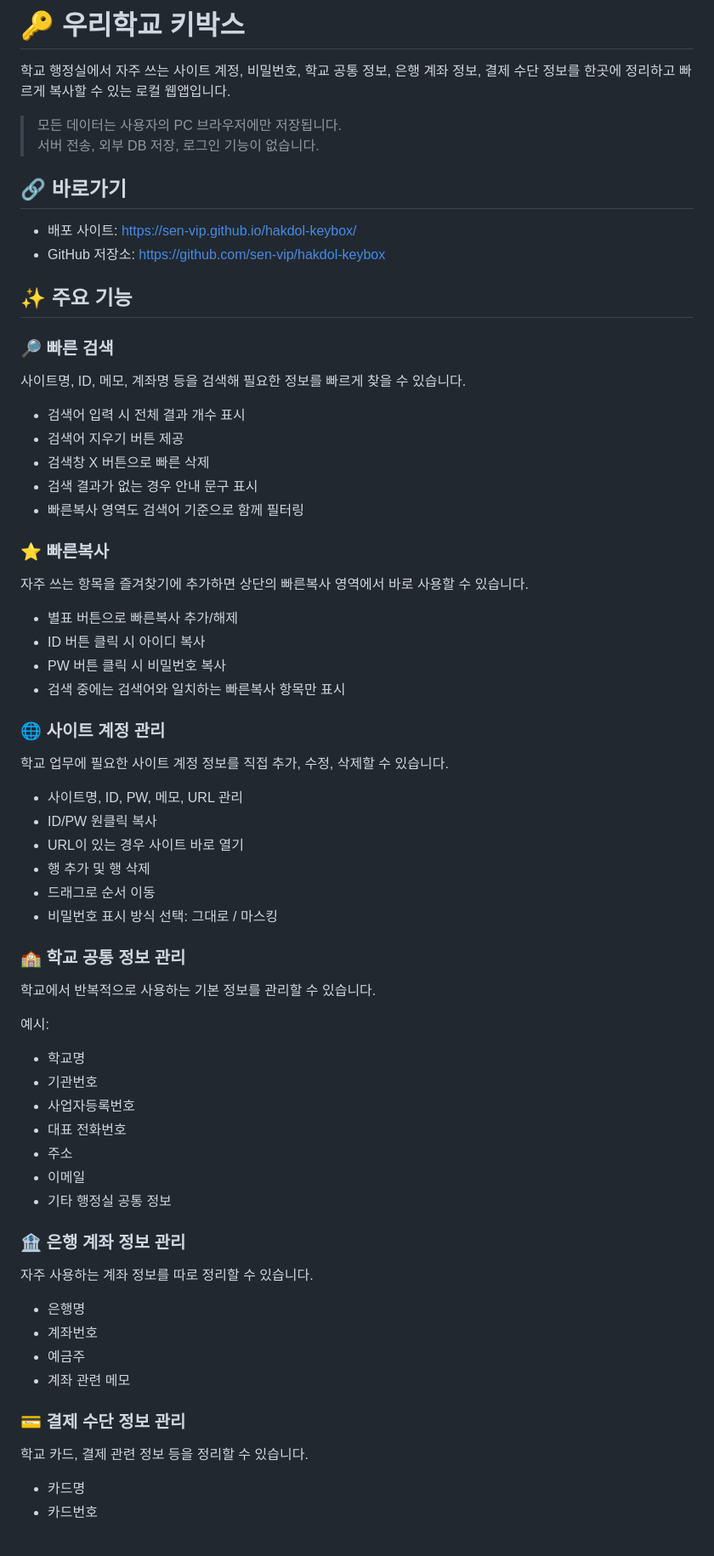
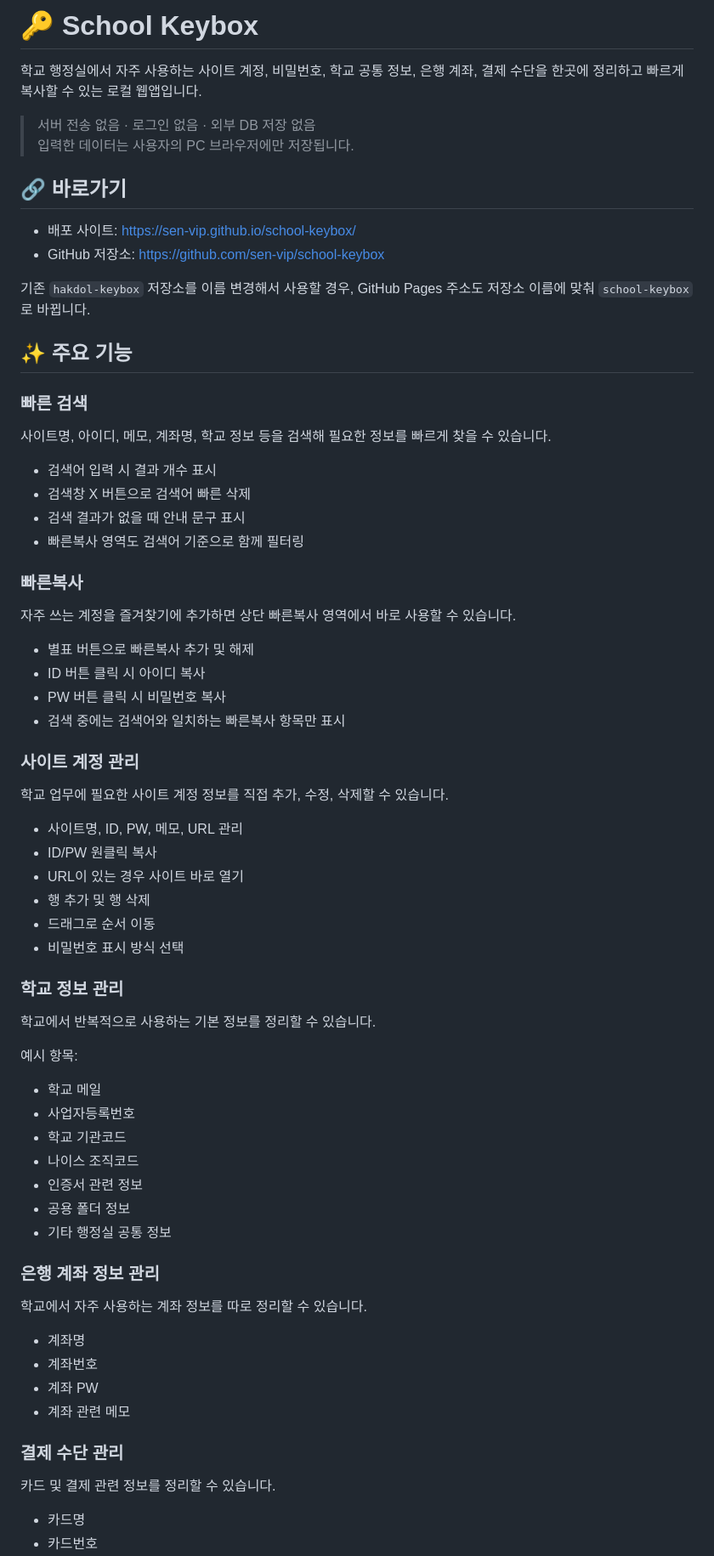
Before and after one commit to sen-vip/hakdol-keybox, a Markdown page: README.md, the part around one of its changes. Shown at 85% size. GitHub-like rendering; blank space fills up the shorter version.

```diff
--- a/README.md
+++ b/README.md
@@ -1,37 +1,38 @@
-# 🔑 우리학교 키박스
+# 🔑 School Keybox
 
-학교 행정실에서 자주 쓰는 사이트 계정, 비밀번호, 학교 공통 정보, 은행 계좌 정보, 결제 수단 정보를 한곳에 정리하고 빠르게 복사할 수 있는 로컬 웹앱입니다.
+학교 행정실에서 자주 사용하는 사이트 계정, 비밀번호, 학교 공통 정보, 은행 계좌, 결제 수단을 한곳에 정리하고 빠르게 복사할 수 있는 로컬 웹앱입니다.
 
-> 모든 데이터는 사용자의 PC 브라우저에만 저장됩니다.
-> 서버 전송, 외부 DB 저장, 로그인 기능이 없습니다.
+> 서버 전송 없음 · 로그인 없음 · 외부 DB 저장 없음
+> 입력한 데이터는 사용자의 PC 브라우저에만 저장됩니다.
 
 ## 🔗 바로가기
 
-- 배포 사이트: https://sen-vip.github.io/hakdol-keybox/
-- GitHub 저장소: https://github.com/sen-vip/hakdol-keybox
+- 배포 사이트: https://sen-vip.github.io/school-keybox/
+- GitHub 저장소: https://github.com/sen-vip/school-keybox
+
+기존 `hakdol-keybox` 저장소를 이름 변경해서 사용할 경우, GitHub Pages 주소도 저장소 이름에 맞춰 `school-keybox`로 바뀝니다.
 
 ## ✨ 주요 기능
 
-### 🔎 빠른 검색
+### 빠른 검색
 
-사이트명, ID, 메모, 계좌명 등을 검색해 필요한 정보를 빠르게 찾을 수 있습니다.
+사이트명, 아이디, 메모, 계좌명, 학교 정보 등을 검색해 필요한 정보를 빠르게 찾을 수 있습니다.
 
-- 검색어 입력 시 전체 결과 개수 표시
-- 검색어 지우기 버튼 제공
-- 검색창 X 버튼으로 빠른 삭제
-- 검색 결과가 없는 경우 안내 문구 표시
+- 검색어 입력 시 결과 개수 표시
+- 검색창 X 버튼으로 검색어 빠른 삭제
+- 검색 결과가 없을 때 안내 문구 표시
 - 빠른복사 영역도 검색어 기준으로 함께 필터링
 
-### ⭐ 빠른복사
+### 빠른복사
 
-자주 쓰는 항목을 즐겨찾기에 추가하면 상단의 빠른복사 영역에서 바로 사용할 수 있습니다.
+자주 쓰는 계정을 즐겨찾기에 추가하면 상단 빠른복사 영역에서 바로 사용할 수 있습니다.
 
-- 별표 버튼으로 빠른복사 추가/해제
+- 별표 버튼으로 빠른복사 추가 및 해제
 - ID 버튼 클릭 시 아이디 복사
 - PW 버튼 클릭 시 비밀번호 복사
 - 검색 중에는 검색어와 일치하는 빠른복사 항목만 표시
 
-### 🌐 사이트 계정 관리
+### 사이트 계정 관리
 
 학교 업무에 필요한 사이트 계정 정보를 직접 추가, 수정, 삭제할 수 있습니다.
 
@@ -40,34 +41,34 @@
 - URL이 있는 경우 사이트 바로 열기
 - 행 추가 및 행 삭제
 - 드래그로 순서 이동
-- 비밀번호 표시 방식 선택: 그대로 / 마스킹
+- 비밀번호 표시 방식 선택
 
-### 🏫 학교 공통 정보 관리
+### 학교 정보 관리
 
-학교에서 반복적으로 사용하는 기본 정보를 관리할 수 있습니다.
+학교에서 반복적으로 사용하는 기본 정보를 정리할 수 있습니다.
 
-예시:
+예시 항목:
 
-- 학교명
-- 기관번호
+- 학교 메일
 - 사업자등록번호
-- 대표 전화번호
-- 주소
-- 이메일
+- 학교 기관코드
+- 나이스 조직코드
+- 인증서 관련 정보
+- 공용 폴더 정보
 - 기타 행정실 공통 정보
 
-### 🏦 은행 계좌 정보 관리
+### 은행 계좌 정보 관리
 
-자주 사용하는 계좌 정보를 따로 정리할 수 있습니다.
+학교에서 자주 사용하는 계좌 정보를 따로 정리할 수 있습니다.
 
-- 은행명
+- 계좌명
 - 계좌번호
-- 예금주
+- 계좌 PW
 - 계좌 관련 메모
 
-### 💳 결제 수단 정보 관리
+### 결제 수단 관리
 
-학교 카드, 결제 관련 정보 등을 정리할 수 있습니다.
+카드 및 결제 관련 정보를 정리할 수 있습니다.
 
 - 카드명
 - 카드번호
```
Also changed, not shown: other parts of README.md (+31 -30 lines).
